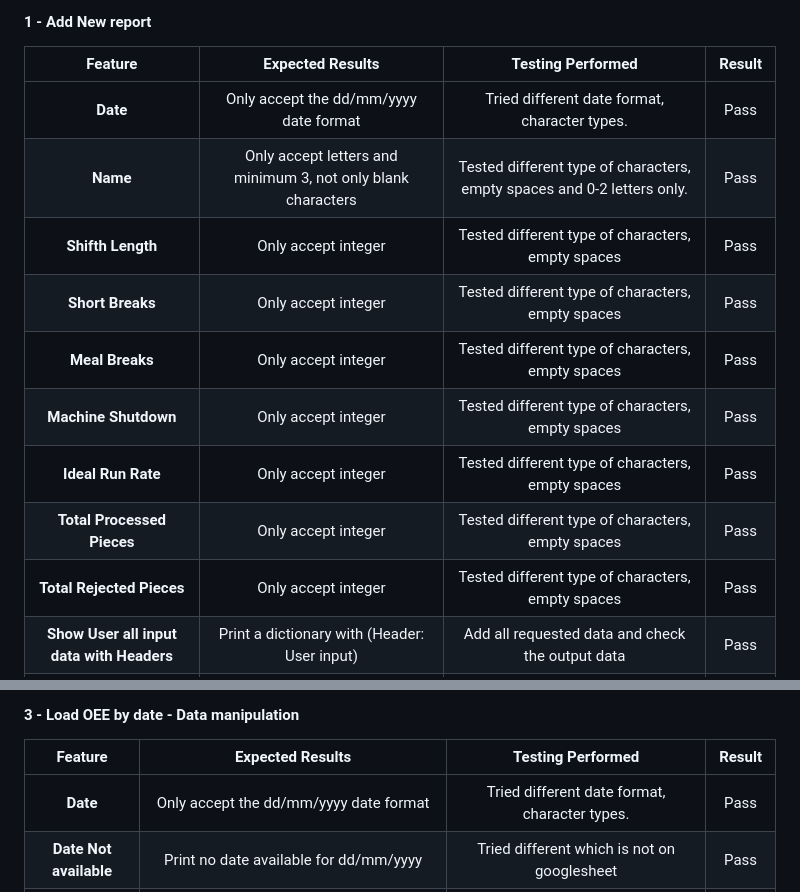
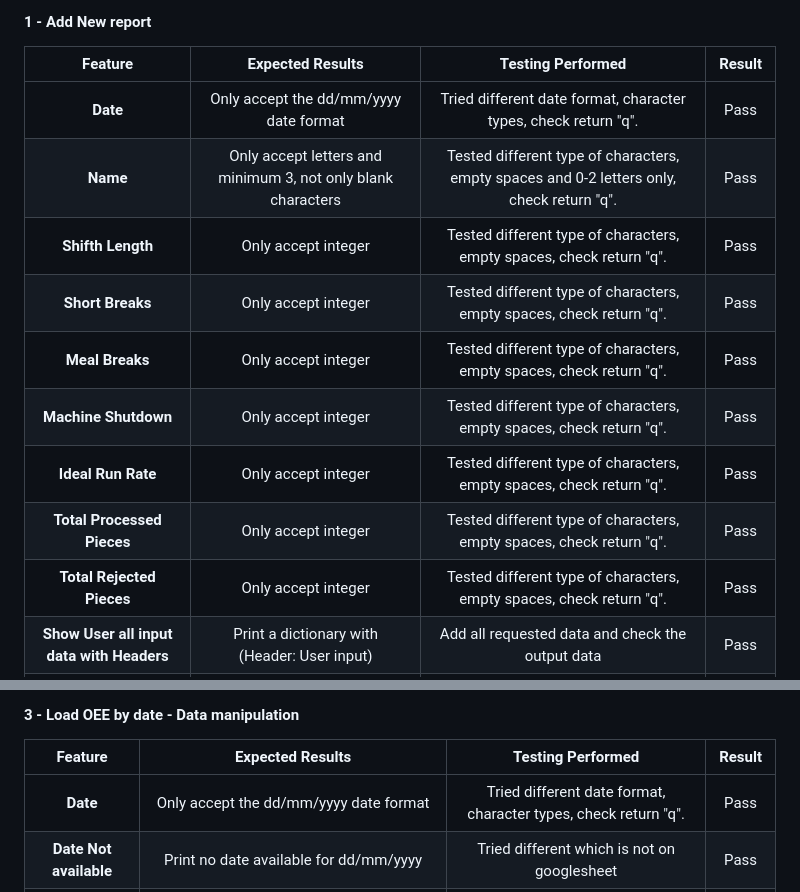
Before and after one commit to Volneirj/oee-calculator, a Markdown page: README.md, 2 parts joined by grey strips. Rendered like a GitHub page.

Commit message:
Add test table input q on testing performed

```diff
--- a/README.md
+++ b/README.md
@@ -174,15 +174,15 @@ After deployment, a batch of tests has been conducted, and the results are shown
 
 | **Feature**            | **Expected Results**                                              | **Testing Performed**                                       | **Result** |
 |:-----------------------:|:------------------------------------------------------------------:|:------------------------------------------------------------:|:----------:|
-| **Date** | Only accept the dd/mm/yyyy date format              | Tried different date format, character types.                 | Pass       |
-| **Name** | Only accept letters and minimum 3, not only blank characters |Tested different type of characters, empty spaces and 0-2 letters only.              | Pass       |
-| **Shifth Length** | Only accept integer|Tested different type of characters, empty spaces         | Pass       |
-| **Short Breaks** | Only accept integer|Tested different type of characters, empty spaces         | Pass       |
-| **Meal Breaks** | Only accept integer|Tested different type of characters, empty spaces         | Pass       |
-| **Machine Shutdown** | Only accept integer|Tested different type of characters, empty spaces         | Pass       |
-| **Ideal Run Rate** | Only accept integer|Tested different type of characters, empty spaces         | Pass       |
-| **Total Processed Pieces** | Only accept integer|Tested different type of characters, empty spaces         | Pass       |
-| **Total Rejected Pieces** | Only accept integer|Tested different type of characters, empty spaces         | Pass       |
+| **Date** | Only accept the dd/mm/yyyy date format              | Tried different date format, character types, check return "q".                | Pass       |
+| **Name** | Only accept letters and minimum 3, not only blank characters |Tested different type of characters, empty spaces and 0-2 letters only, check return "q".                | Pass       |
+| **Shifth Length** | Only accept integer|Tested different type of characters, empty spaces, check return "q".            | Pass       |
+| **Short Breaks** | Only accept integer|Tested different type of characters, empty spaces, check return "q".         | Pass       |
+| **Meal Breaks** | Only accept integer|Tested different type of characters, empty spaces, check return "q".            | Pass       |
+| **Machine Shutdown** | Only accept integer|Tested different type of characters, empty spaces, check return "q".            | Pass       |
+| **Ideal Run Rate** | Only accept integer|Tested different type of characters, empty spaces, check return "q".           | Pass       |
+| **Total Processed Pieces** | Only accept integer|Tested different type of characters, empty spaces, check return "q".           | Pass       |
+| **Total Rejected Pieces** | Only accept integer|Tested different type of characters, empty spaces, check return "q".           | Pass       |
 | **Show User all input data with Headers** | Print a dictionary with (Header: User input)|Add all requested data and check the output data       | Pass       |
 | **Ask the user if all data is correct** |If user write **yes** start to export the data |Write yes on prompt and check the result      | Pass       |
 | **Ask the user if all data is correct** |If user write **no** restart the data colection process |Write no on prompt and check the result      | Pass       |
@@ -208,7 +208,7 @@ After deployment, a batch of tests has been conducted, and the results are shown
 
 | **Feature**            | **Expected Results**                                              | **Testing Performed**                                       | **Result** |
 |:-----------------------:|:------------------------------------------------------------------:|:------------------------------------------------------------:|:----------:|
-| **Date** | Only accept the dd/mm/yyyy date format              | Tried different date format, character types.                 | Pass       |
+| **Date** | Only accept the dd/mm/yyyy date format              | Tried different date format, character types, check return "q".                   | Pass       |
 | **Date Not available** |Print no date available for dd/mm/yyyy         | Tried different which is not on googlesheet          | Pass       |
 | **Show OEE** | If the date is correct, extract data and print the OEE result for the selected date| Check if the results are correct and showing in the right format| Pass       |
 
```
